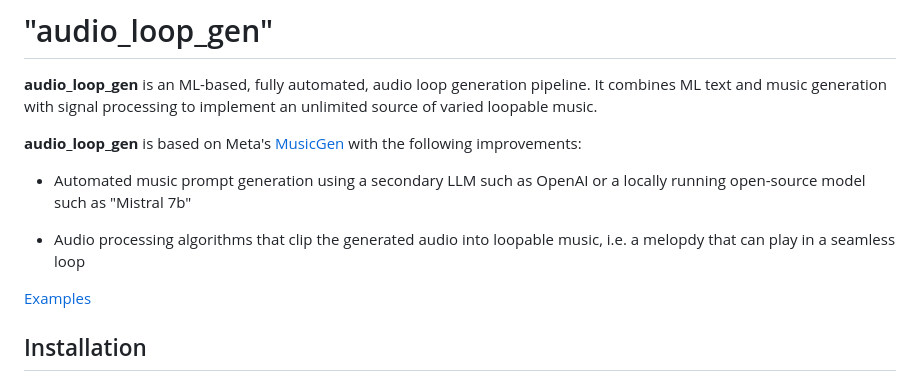
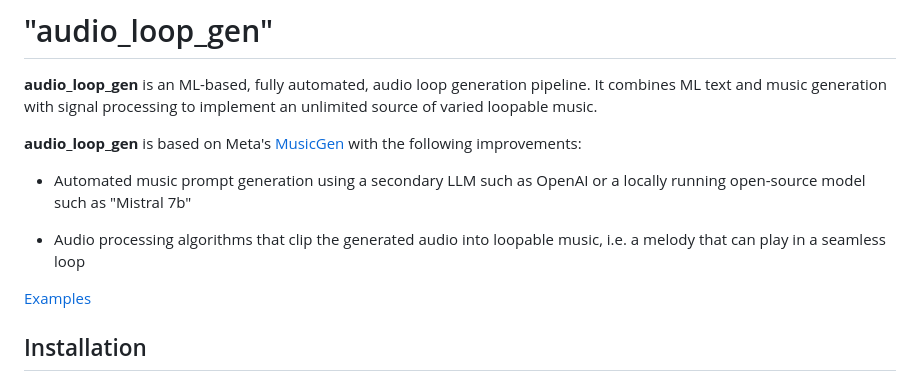
Before and after one commit to phdapps/audio-loop-gen, a Markdown page: README.md, the part around the change. GitHub-like rendering.

```diff
--- a/README.md
+++ b/README.md
@@ -8,7 +8,7 @@ __audio_loop_gen__ is based on Meta's [MusicGen](https://audiocraft.metademolab.
 
 - Automated music prompt generation using a secondary LLM such as OpenAI or a locally running open-source model such as "Mistral 7b"
 
-- Audio processing algorithms that clip the generated audio into loopable music, i.e. a melopdy that can play in a seamless loop
+- Audio processing algorithms that clip the generated audio into loopable music, i.e. a melody that can play in a seamless loop
 
 [Examples](https://phdapps.github.io/audio-loop-gen/examples/demo/)
 
```
